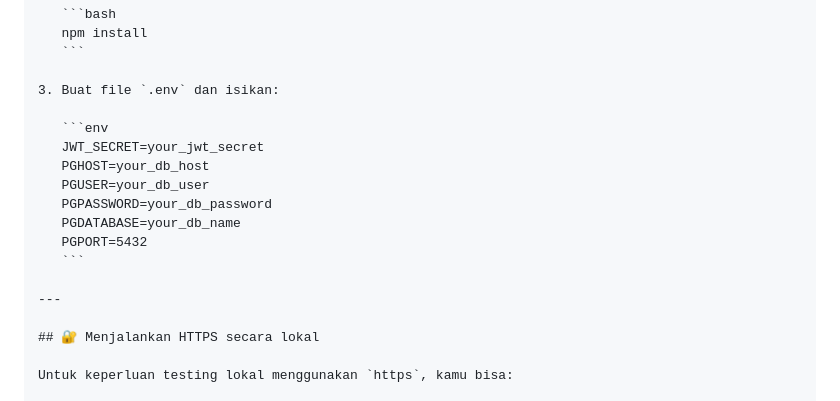
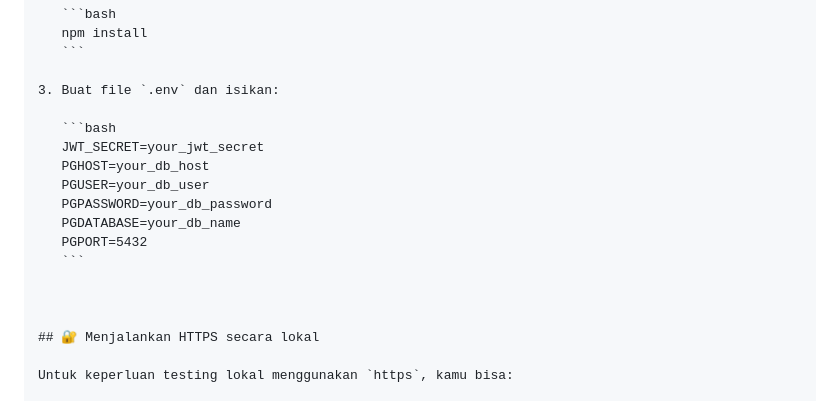
Before and after one commit to theputras/E-GBHM, a Markdown page: README.md, the part around the change. GitHub-like rendering.

````diff
--- a/README.md
+++ b/README.md
@@ -32,7 +32,7 @@ Sistem verifikasi QR berbasis Node.js + PostgreSQL dengan fitur autentikasi, pem
 
 3. Buat file `.env` dan isikan:
 
-   ```env
+   ```bash
    JWT_SECRET=your_jwt_secret
    PGHOST=your_db_host
    PGUSER=your_db_user
@@ -41,7 +41,7 @@ Sistem verifikasi QR berbasis Node.js + PostgreSQL dengan fitur autentikasi, pem
    PGPORT=5432
    ```
 
----
+
 
 ## 🔐 Menjalankan HTTPS secara lokal
 
````
